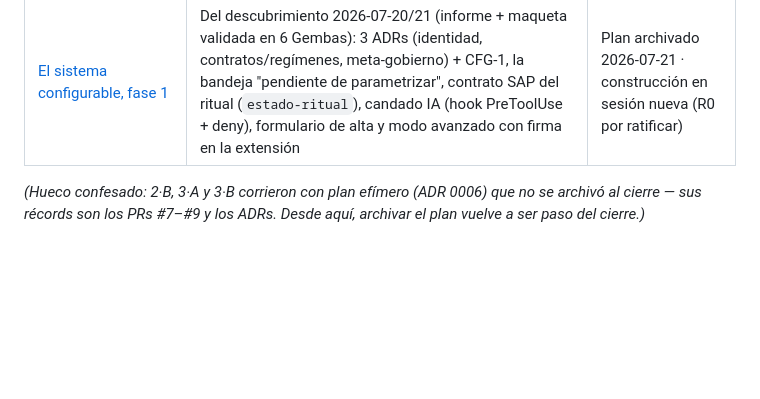
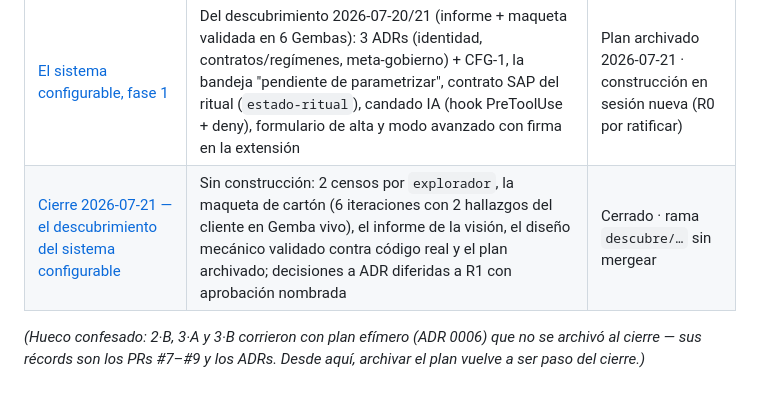
Before and after one commit to ArmandoMedina/jidoka, a Markdown page: docs/sprints/README.md, the part around the change. Rendered like a GitHub page; blank space fills up the shorter version.

```diff
--- a/docs/sprints/README.md
+++ b/docs/sprints/README.md
@@ -27,5 +27,6 @@
 | [Cierre 2026-07-20 — el Gemba de R1 y el merge #114](cierre-20260720.md) | Sin construcción: el cliente corrió el F5 (go/no-go del stack VS Code → **GO**), `launch.json` abre el repo solo en el dev host, evidencia en `qa_runs/editor-r1-gemba-20260720/`, PR #114 mergeado con orden nombrada | Cerrado |
 | [El editor del gobierno, parte 2 — R2–R4](sprint-editor-gobierno-2-plan.md) | Las ligas código↔capacidad: ledger + evaluador `estado-ligas.ps1` (gate desde la base, nombra la capacidad exacta), la extensión autora con clic derecho, la linterna con 4 modos legibles (flechas, severidad, tabla, treemap Reparto — rework de 2 Gembas del cliente), `.vsix` + ADR 0044 · [entrega](sprint-editor-gobierno-2-entrega.md) | Publicado (`v1.25.0`, PR #115) |
 | [El sistema configurable, fase 1](sprint-sistema-configurable-plan.md) | Del descubrimiento 2026-07-20/21 (informe + maqueta validada en 6 Gembas): 3 ADRs (identidad, contratos/regímenes, meta-gobierno) + CFG-1, la bandeja "pendiente de parametrizar", contrato SAP del ritual (`estado-ritual`), candado IA (hook PreToolUse + deny), formulario de alta y modo avanzado con firma en la extensión | Plan archivado 2026-07-21 · construcción en sesión nueva (R0 por ratificar) |
+| [Cierre 2026-07-21 — el descubrimiento del sistema configurable](cierre-20260721.md) | Sin construcción: 2 censos por `explorador`, la maqueta de cartón (6 iteraciones con 2 hallazgos del cliente en Gemba vivo), el informe de la visión, el diseño mecánico validado contra código real y el plan archivado; decisiones a ADR diferidas a R1 con aprobación nombrada | Cerrado · rama `descubre/…` sin mergear |
 
 *(Hueco confesado: 2·B, 3·A y 3·B corrieron con plan efímero (ADR 0006) que no se archivó al cierre — sus récords son los PRs #7–#9 y los ADRs. Desde aquí, archivar el plan vuelve a ser paso del cierre.)*
```
Also changed, not shown: HANDOFF.md (+10 -9 lines), docs/sprints/cierre-20260721.md (added, +30 -0 lines).
